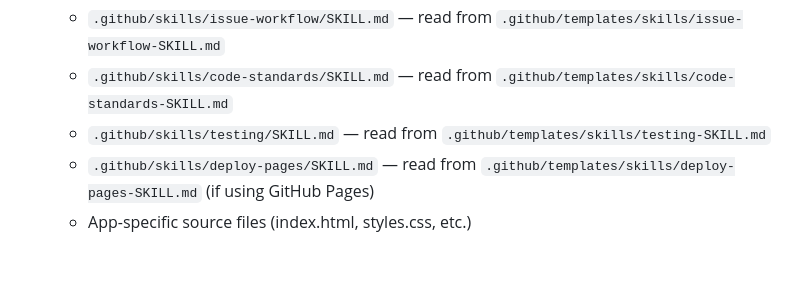
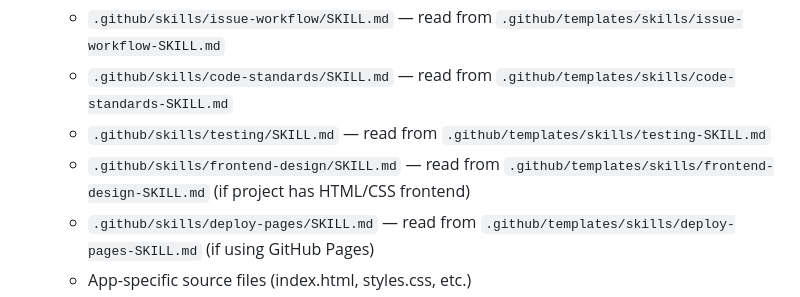
Before and after one commit to yazelin/telegram-copilot-bot, a Markdown page: prompt.md, the part around the change. GitHub-like rendering; blank space fills up the shorter version.

Commit message:
Add frontend-design skill template for better visual quality
Provides CSS/design guidelines: color palette, typography, spacing,
responsive design, animations, and component patterns. Auto-included
for projects with HTML/CSS frontend.

Co-Authored-By: Claude Opus 4.6 <noreply@anthropic.com>

```diff
--- a/prompt.md
+++ b/prompt.md
@@ -114,6 +114,7 @@ Run scripts in order:
    - `.github/skills/issue-workflow/SKILL.md` — read from `.github/templates/skills/issue-workflow-SKILL.md`
    - `.github/skills/code-standards/SKILL.md` — read from `.github/templates/skills/code-standards-SKILL.md`
    - `.github/skills/testing/SKILL.md` — read from `.github/templates/skills/testing-SKILL.md`
+   - `.github/skills/frontend-design/SKILL.md` — read from `.github/templates/skills/frontend-design-SKILL.md` (if project has HTML/CSS frontend)
    - `.github/skills/deploy-pages/SKILL.md` — read from `.github/templates/skills/deploy-pages-SKILL.md` (if using GitHub Pages)
    - App-specific source files (index.html, styles.css, etc.)
 3. `python .github/scripts/setup_repo.py` with ALL files above as JSON
```
Also changed, not shown: 1 other file.
